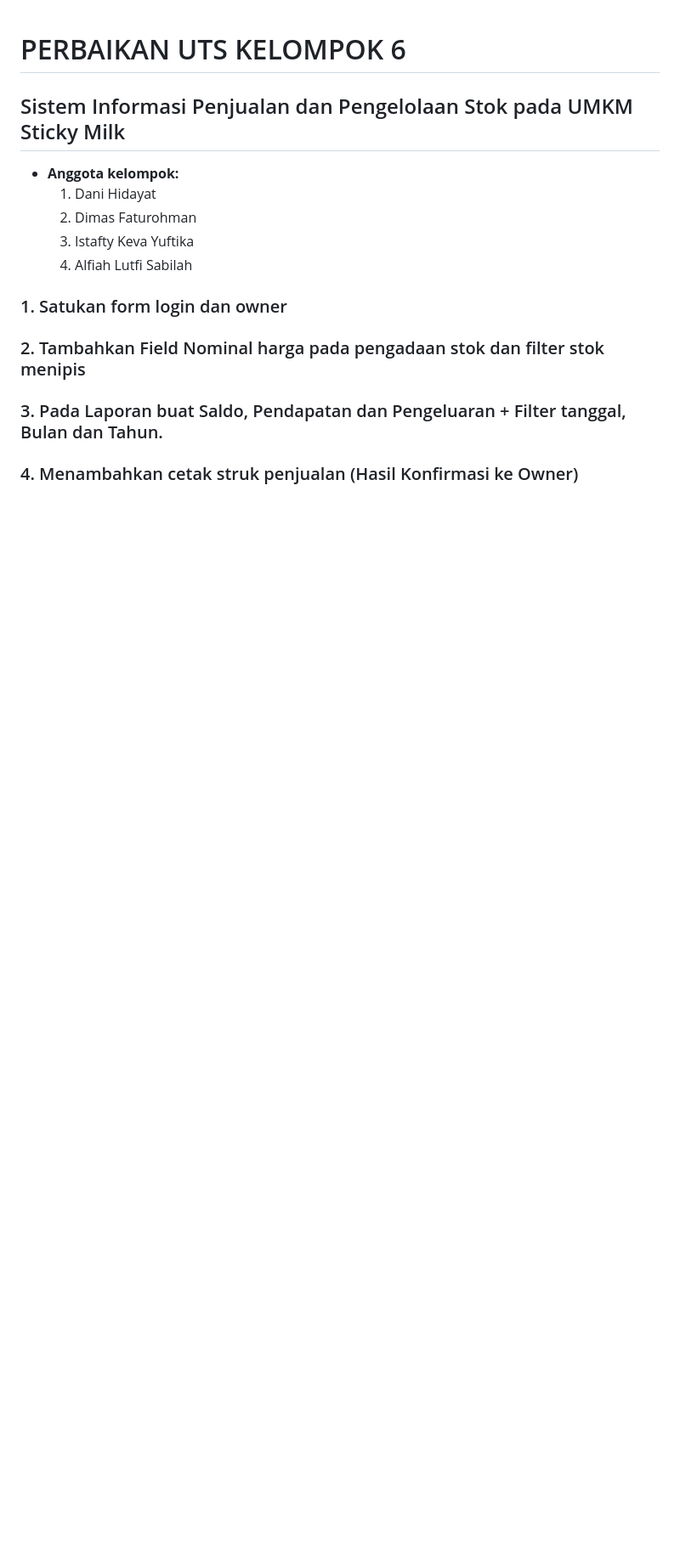
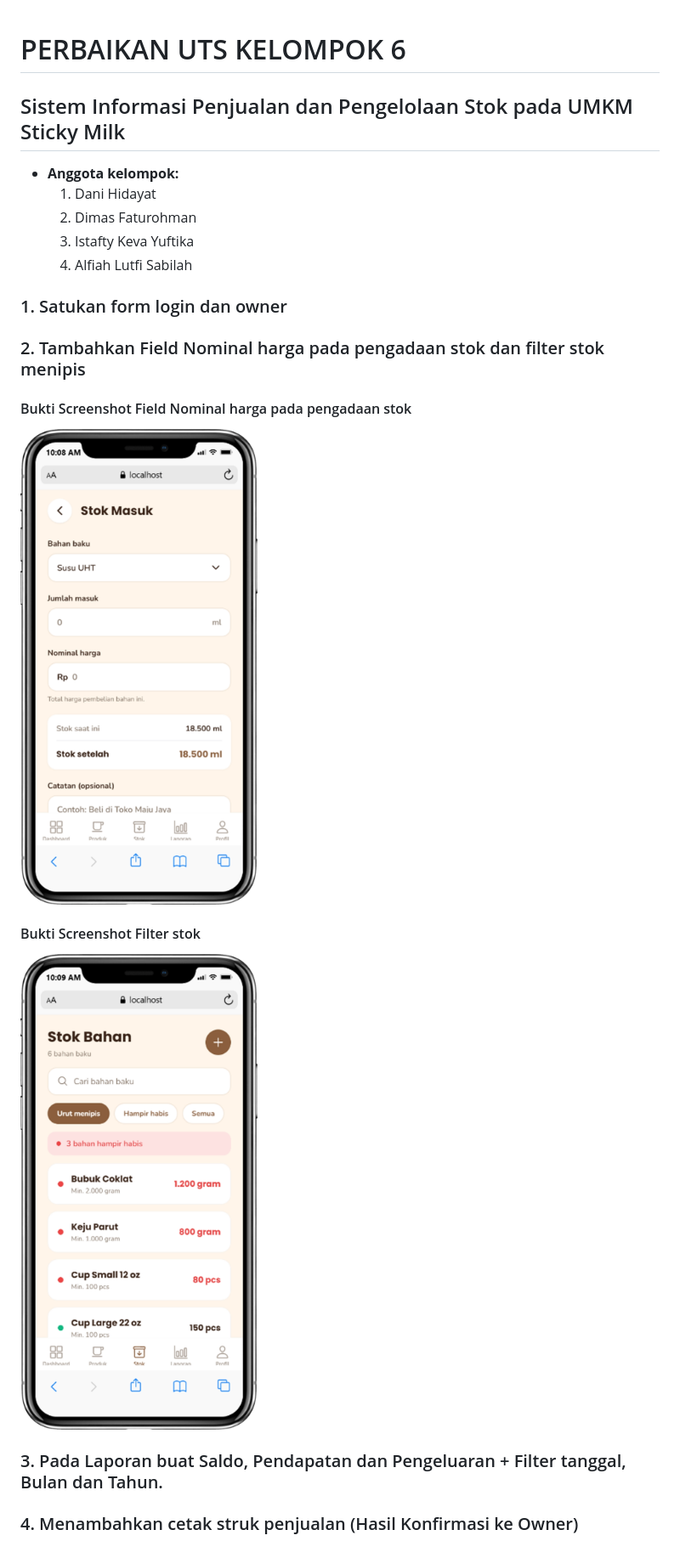
Before and after one commit to Dani0601/Proyek-Kelompok6, a Markdown page: PerbaikanUTS.md, the part around the change. Shown at 85% size. GitHub-like rendering; pictures changed too: field-nominal-harga.png (added), filter-stok-menipis.png (added); blank space fills up the shorter version.

Commit message:
melampirkan bukti pengerjaan

```diff
--- a/PerbaikanUTS.md
+++ b/PerbaikanUTS.md
@@ -9,6 +9,10 @@
 ### 1. Satukan form login dan owner
 
 ### 2. Tambahkan Field Nominal harga pada pengadaan stok dan filter stok menipis
+#### Bukti Screenshot Field Nominal harga pada pengadaan stok
+![alt text](field-nominal-harga.png)
+#### Bukti Screenshot Filter stok
+![alt text](filter-stok-menipis.png)
 
 ### 3. Pada Laporan buat Saldo, Pendapatan dan Pengeluaran + Filter tanggal, Bulan dan Tahun.
 
```
